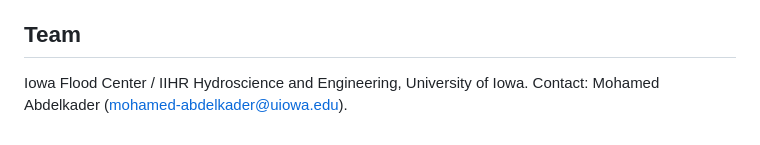
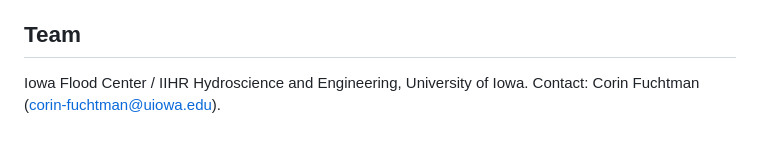
Before and after one commit to CorinFuchtman/IA_Flood_Compendium, a Markdown page: README.md, the part around the change. Drawn GitHub-style.

```diff
--- a/README.md
+++ b/README.md
@@ -104,4 +104,4 @@ GroundSource (Google Research, 2026) and HANZE v2.1 (Paprotny et al., ESSD,
 ## Team
 
 Iowa Flood Center / IIHR Hydroscience and Engineering, University of Iowa.
-Contact: Mohamed Abdelkader (mohamed-abdelkader@uiowa.edu).
+Contact: Corin Fuchtman (corin-fuchtman@uiowa.edu).
```
